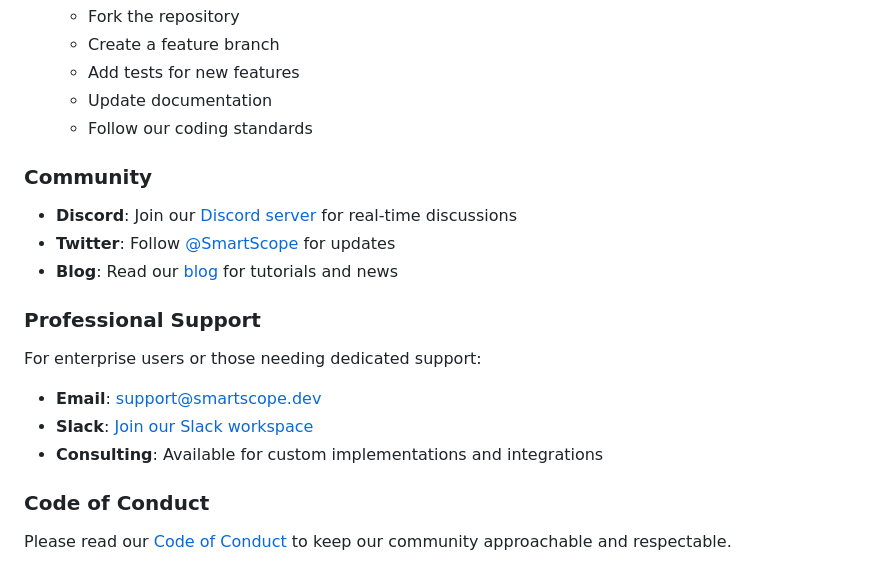
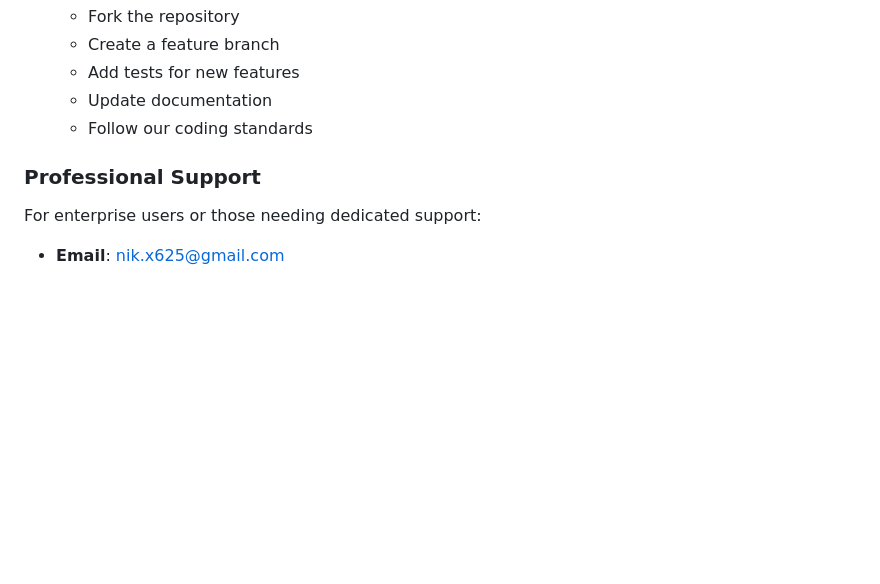
Before and after one commit to nik-x625/test2, a Markdown page: README.md, the part around the change. Rendered like a GitHub page; blank space fills up the shorter version.

```diff
--- a/README.md
+++ b/README.md
@@ -197,20 +197,20 @@ We welcome contributions! Here's how you can help:
    - Update documentation
    - Follow our coding standards
 
-### Community
+<!-- ### Community
 
 - **Discord**: Join our [Discord server](https://discord.gg/smartscope) for real-time discussions
 - **Twitter**: Follow [@SmartScope](https://twitter.com/smartscope) for updates
-- **Blog**: Read our [blog](https://blog.smartscope.dev) for tutorials and news
+- **Blog**: Read our [blog](https://blog.smartscope.dev) for tutorials and news -->
 
 ### Professional Support
 
 For enterprise users or those needing dedicated support:
 
-- **Email**: support@smartscope.dev
-- **Slack**: [Join our Slack workspace](https://smartscope.slack.com)
-- **Consulting**: Available for custom implementations and integrations
+- **Email**: nik.x625@gmail.com
+<!-- - **Slack**: [Join our Slack workspace](https://smartscope.slack.com) -->
+<!-- - **Consulting**: Available for custom implementations and integrations -->
 
-### Code of Conduct
+<!-- ### Code of Conduct
 
-Please read our [Code of Conduct](CODE_OF_CONDUCT.md) to keep our community approachable and respectable.
+Please read our [Code of Conduct](CODE_OF_CONDUCT.md) to keep our community approachable and respectable. -->
```
